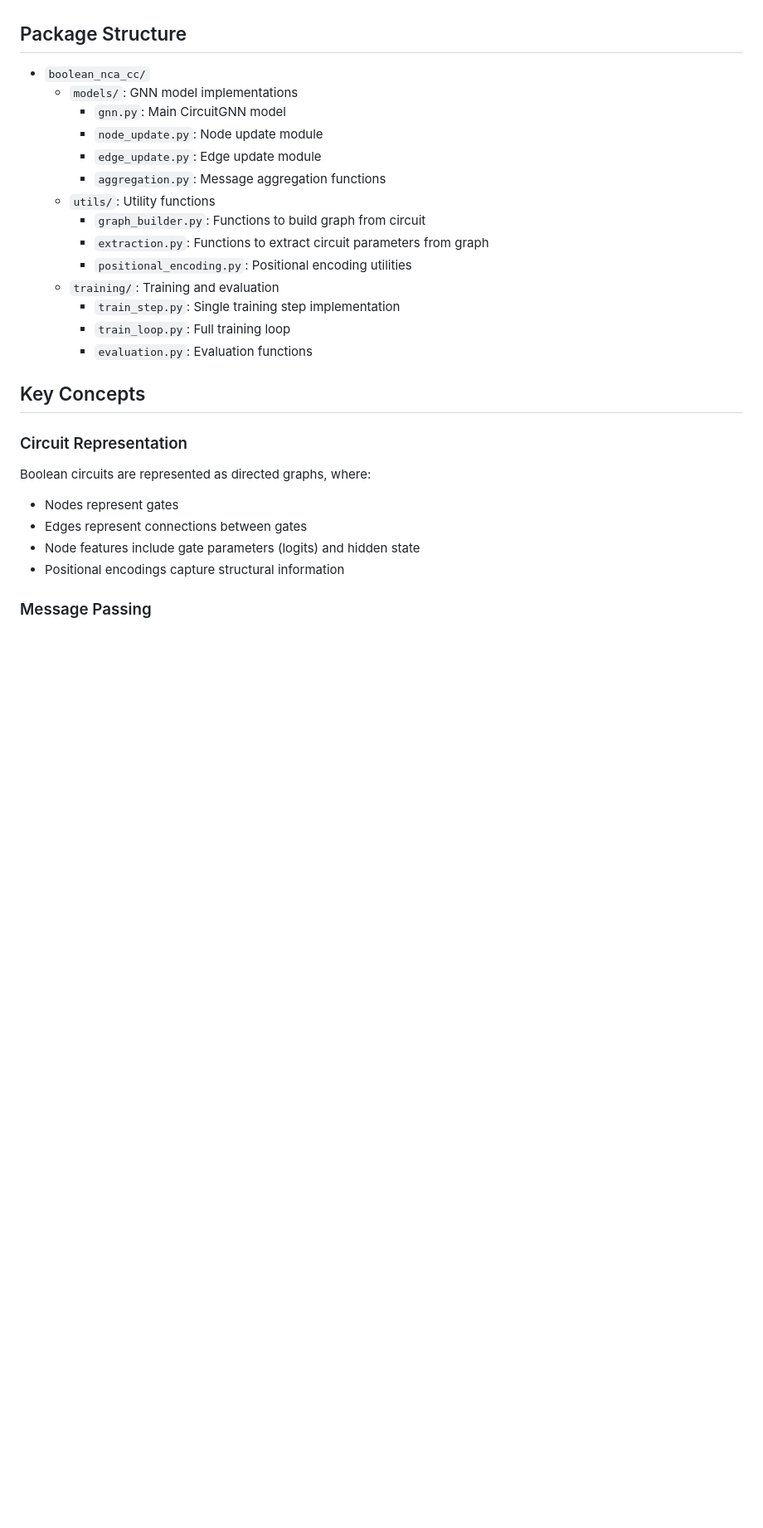
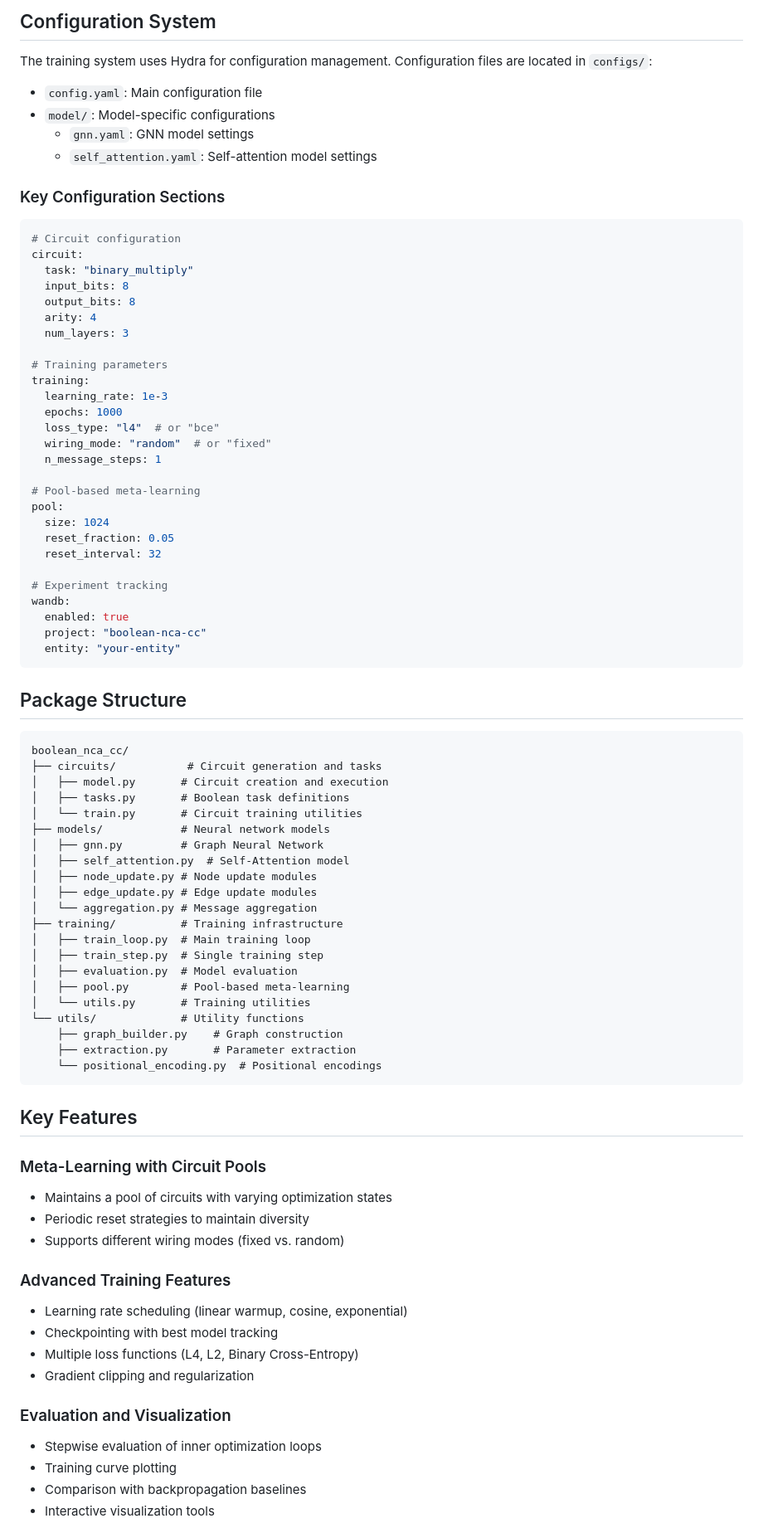
Before and after one commit to GabrielBena/boolean_nca_cc, a Markdown page: README.md, the part around the change printed below. Shown: that part at 83% size. Drawn GitHub-style; blank space fills up the shorter version.

````diff
--- a/README.md
+++ b/README.md
@@ -78,30 +153,86 @@ See the `example.py` file for a complete example.
+## Configuration System
+
+The training system uses Hydra for configuration management. Configuration files are located in `configs/`:
+
+- `config.yaml`: Main configuration file
+- `model/`: Model-specific configurations
+  - `gnn.yaml`: GNN model settings
+  - `self_attention.yaml`: Self-attention model settings
+
+### Key Configuration Sections
+
+```yaml
+# Circuit configuration
+circuit:
+  task: "binary_multiply"
+  input_bits: 8
+  output_bits: 8
+  arity: 4
+  num_layers: 3
+
+# Training parameters
+training:
+  learning_rate: 1e-3
+  epochs: 1000
+  loss_type: "l4"  # or "bce"
+  wiring_mode: "random"  # or "fixed"
+  n_message_steps: 1
+
+# Pool-based meta-learning
+pool:
+  size: 1024
+  reset_fraction: 0.05
+  reset_interval: 32
+
+# Experiment tracking
+wandb:
+  enabled: true
+  project: "boolean-nca-cc"
+  entity: "your-entity"
+```
 
 ## Package Structure
 
-- `boolean_nca_cc/`
-  - `models/`: GNN model implementations
-    - `gnn.py`: Main CircuitGNN model
-    - `node_update.py`: Node update module
-    - `edge_update.py`: Edge update module
-    - `aggregation.py`: Message aggregation functions
-  - `utils/`: Utility functions
-    - `graph_builder.py`: Functions to build graph from circuit
-    - `extraction.py`: Functions to extract circuit parameters from graph
-    - `positional_encoding.py`: Positional encoding utilities
-  - `training/`: Training and evaluation
-    - `train_step.py`: Single training step implementation
-    - `train_loop.py`: Full training loop
-    - `evaluation.py`: Evaluation functions
+```
+boolean_nca_cc/
+├── circuits/           # Circuit generation and tasks
+│   ├── model.py       # Circuit creation and execution
+│   ├── tasks.py       # Boolean task definitions
+│   └── train.py       # Circuit training utilities
+├── models/            # Neural network models
+│   ├── gnn.py         # Graph Neural Network
+│   ├── self_attention.py  # Self-Attention model
+│   ├── node_update.py # Node update modules
+│   ├── edge_update.py # Edge update modules
+│   └── aggregation.py # Message aggregation
+├── training/          # Training infrastructure
+│   ├── train_loop.py  # Main training loop
+│   ├── train_step.py  # Single training step
+│   ├── evaluation.py  # Model evaluation
+│   ├── pool.py        # Pool-based meta-learning
+│   └── utils.py       # Training utilities
+└── utils/             # Utility functions
+    ├── graph_builder.py    # Graph construction
+    ├── extraction.py       # Parameter extraction
+    └── positional_encoding.py  # Positional encodings
+```
 
-## Key Concepts
+## Key Features
 
-### Circuit Representation
+### Meta-Learning with Circuit Pools
+- Maintains a pool of circuits with varying optimization states
+- Periodic reset strategies to maintain diversity
+- Supports different wiring modes (fixed vs. random)
 
-Boolean circuits are represented as directed graphs, where:
-- Nodes represent gates
-- Edges represent connections between gates
-- Node features include gate parameters (logits) and hidden state
-- Positional encodings capture structural information
+### Advanced Training Features
+- Learning rate scheduling (linear warmup, cosine, exponential)
+- Checkpointing with best model tracking
+- Multiple loss functions (L4, L2, Binary Cross-Entropy)
+- Gradient clipping and regularization
 
-### Message Passing
+### Evaluation and Visualization
+- Stepwise evaluation of inner optimization loops
+- Training curve plotting
+- Comparison with backpropagation baselines
+- Interactive visualization tools
 
````
Also changed, not shown: other parts of README.md (+129 -42 lines).
